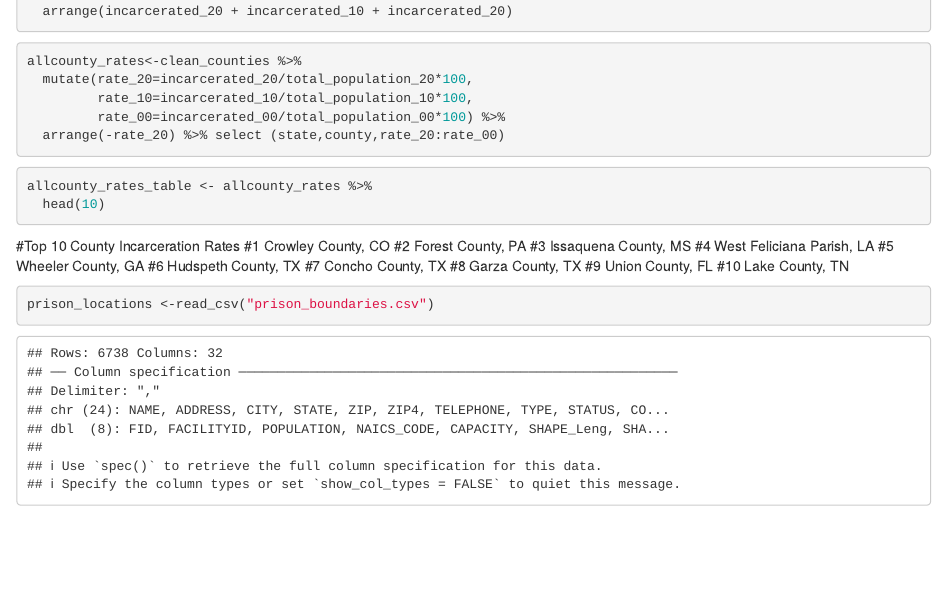
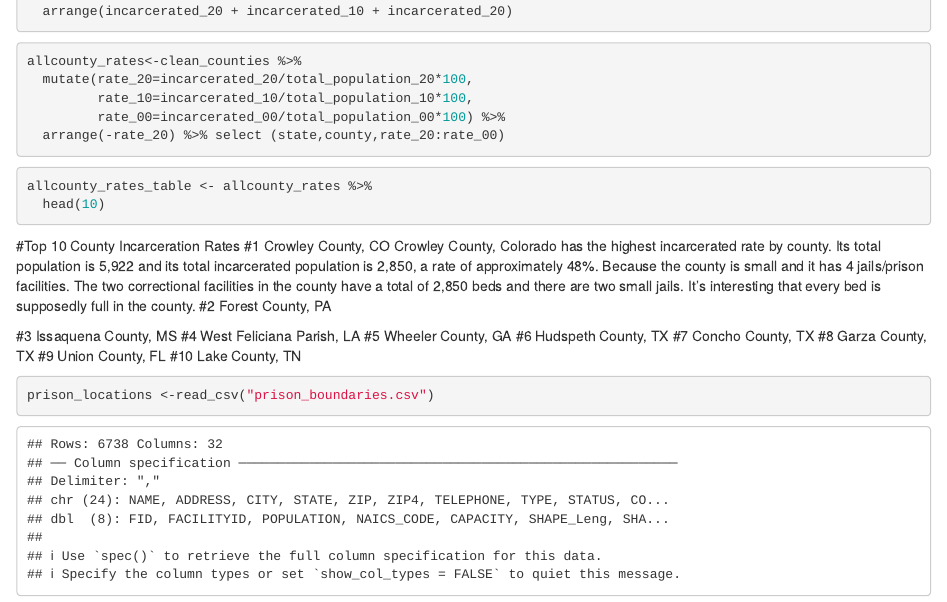
Before and after one commit to mpeek23/data_analysis, an R Markdown document (data_analysis.Rmd): the page in a window 1100 px wide, from 5420 px down. Rendered offline with R 4.5, knitr and Pandoc, with nearby package versions; some code elsewhere in the file could not run offline.

Commit message:
Update data_analysis.Rmd

````diff
--- a/data_analysis.Rmd
+++ b/data_analysis.Rmd
@@ -188,7 +188,10 @@ allcounty_rates_table <- allcounty_rates %>%
 ```
 #Top 10 County Incarceration Rates
   #1 Crowley County, CO
+      Crowley County, Colorado has the highest incarcerated rate by county. Its total population is
+      5,922 and its total incarcerated population is 2,850, a rate of approximately 48%. Because the       county is small and it has 4 jails/prison facilities. The two correctional facilities in the        county have a total of 2,850 beds and there are two small jails. It's interesting that every        bed is supposedly full in the county.
   #2 Forest County, PA
+
   #3 Issaquena County, MS
   #4 West Feliciana Parish, LA
   #5 Wheeler County, GA
````
